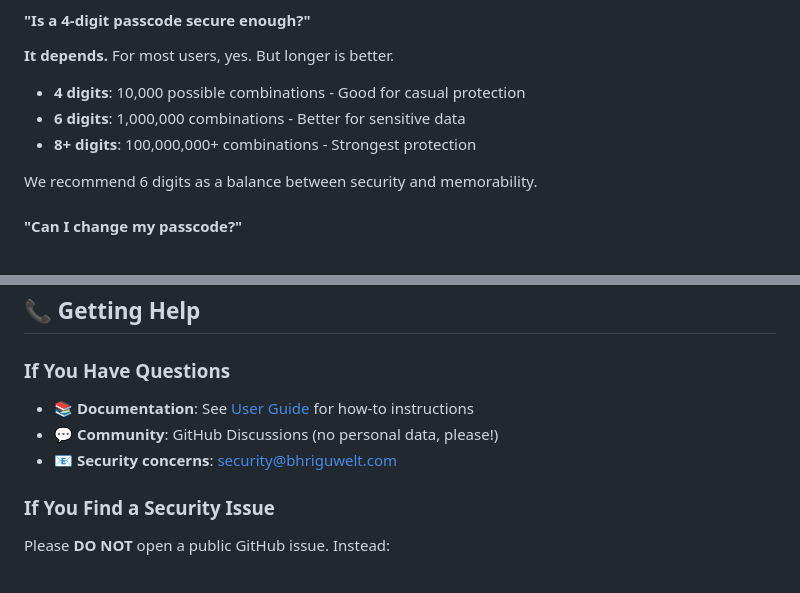
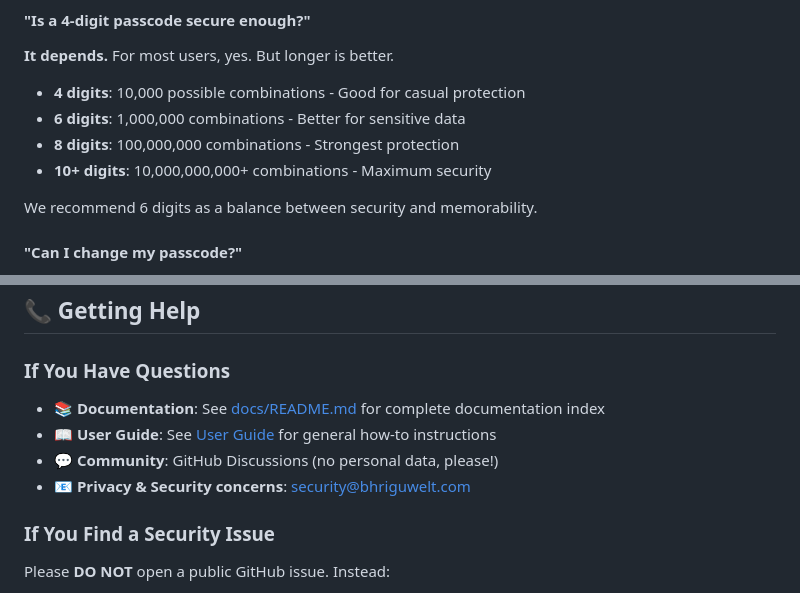
Before and after one commit to hisr2024/BhriguWelt, a Markdown page: docs/PRIVACY_AND_SECURITY.md, 2 parts joined by grey strips. Rendered like a GitHub page.

Commit message:
Address code review feedback: clarify passcode security and help links
Co-authored-by: hisr2024 <214175626+hisr2024@users.noreply.github.com>

```diff
--- a/docs/PRIVACY_AND_SECURITY.md
+++ b/docs/PRIVACY_AND_SECURITY.md
@@ -324,7 +324,8 @@ For honesty and transparency:
 
 - **4 digits**: 10,000 possible combinations - Good for casual protection
 - **6 digits**: 1,000,000 combinations - Better for sensitive data
-- **8+ digits**: 100,000,000+ combinations - Strongest protection
+- **8 digits**: 100,000,000 combinations - Strongest protection
+- **10+ digits**: 10,000,000,000+ combinations - Maximum security
 
 We recommend 6 digits as a balance between security and memorability.
 
@@ -579,9 +580,10 @@ If multiple people use the same device:
 
 ### If You Have Questions
 
-- 📚 **Documentation**: See [User Guide](./user_guide.md) for how-to instructions
+- 📚 **Documentation**: See [docs/README.md](./README.md) for complete documentation index
+- 📖 **User Guide**: See [User Guide](./user_guide.md) for general how-to instructions
 - 💬 **Community**: GitHub Discussions (no personal data, please!)
-- 📧 **Security concerns**: security@bhriguwelt.com
+- 📧 **Privacy & Security concerns**: security@bhriguwelt.com
 
 ### If You Find a Security Issue
 
```
